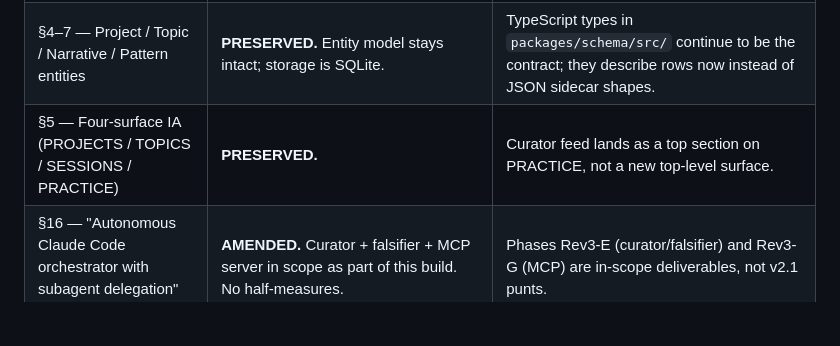
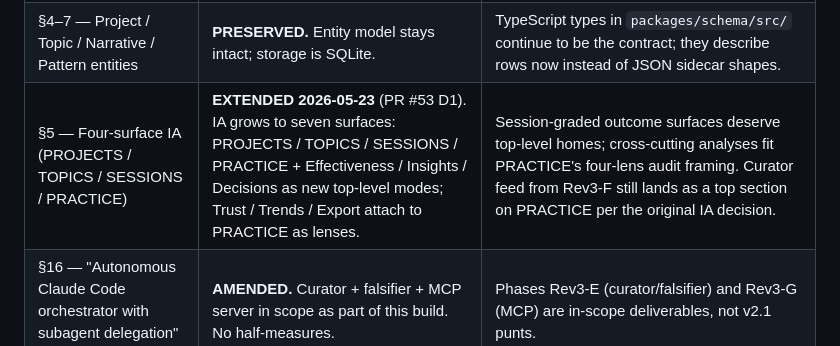
Before and after one commit to BryceEWatson/chat-arch, a Markdown page: _planning/chat-arch-v2-rev3-plan.md, the part around the change. GitHub-like rendering; blank space fills up the shorter version.

```diff
--- a/_planning/chat-arch-v2-rev3-plan.md
+++ b/_planning/chat-arch-v2-rev3-plan.md
@@ -22,7 +22,7 @@ Iter-0 reviewers correctly identified that Rev 3 conflicted with the locked v2 s
 |---|---|---|
 | §13 — per-entity JSON sidecars in `analysis/` | **AMENDED.** SQLite + sqlite-vec + FTS5 becomes the substrate. JSON sidecars retired entirely — no migration, no fallback. Users start from zero data and re-run SCAN LOCAL to populate the new database. | First-class entities (Project, Topic, Narrative, Pattern) map to dedicated SQLite tables. Kernel-specific findings live in a generic `findings` table with `payloadJson` for open shapes. |
 | §4–7 — Project / Topic / Narrative / Pattern entities | **PRESERVED.** Entity model stays intact; storage is SQLite. | TypeScript types in `packages/schema/src/` continue to be the contract; they describe rows now instead of JSON sidecar shapes. |
-| §5 — Four-surface IA (PROJECTS / TOPICS / SESSIONS / PRACTICE) | **PRESERVED.** | Curator feed lands as a top section on PRACTICE, not a new top-level surface. |
+| §5 — Four-surface IA (PROJECTS / TOPICS / SESSIONS / PRACTICE) | **EXTENDED 2026-05-23** (PR #53 D1). IA grows to seven surfaces: PROJECTS / TOPICS / SESSIONS / PRACTICE + Effectiveness / Insights / Decisions as new top-level modes; Trust / Trends / Export attach to PRACTICE as lenses. | Session-graded outcome surfaces deserve top-level homes; cross-cutting analyses fit PRACTICE's four-lens audit framing. Curator feed from Rev3-F still lands as a top section on PRACTICE per the original IA decision. |
 | §16 — "Autonomous Claude Code orchestrator with subagent delegation" descoped to v2.1+ | **AMENDED.** Curator + falsifier + MCP server in scope as part of this build. No half-measures. | Phases Rev3-E (curator/falsifier) and Rev3-G (MCP) are in-scope deliverables, not v2.1 punts. |
 
 Reviewer-verified facts establishing the conflicts (still relevant for implementation planning): ~27 sidecars currently live at `apps/standalone/public/chat-arch-data/analysis/`; `packages/schema/src/` defines Project / Topic / Narrative / Pattern / Sentiment / CompositeOutcome / etc.; `packages/analysis/src/thresholds.ts` is the centralized config surface (lint-enforced); `MethodologyDisclosure.tsx`, `SourceAttribution.tsx`, `resolveClaude.ts`, `insights-ack.ts`, `knowledge-debt-state.ts` all exist.
```
Also changed, not shown: _planning/chat-arch-v2-spec.md (+53 -2 lines).
